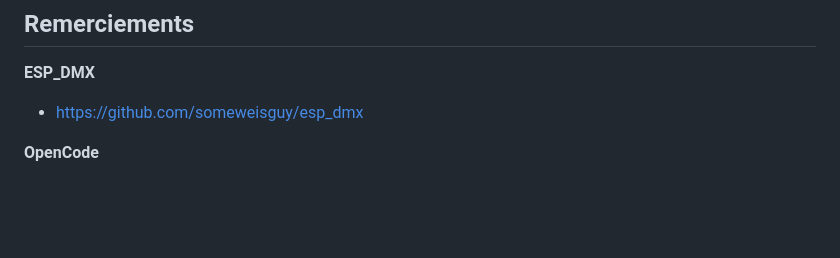
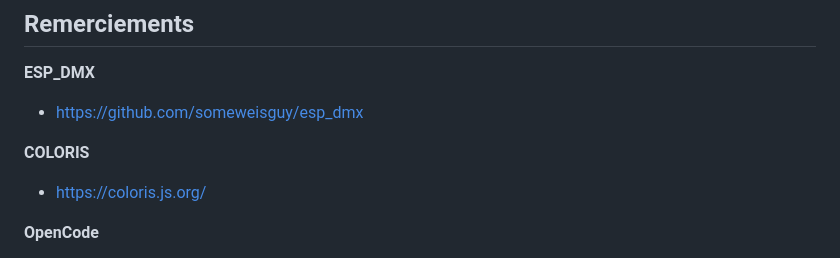
Before and after one commit to BobFredGard/DMX2, a Markdown page: README.md, the part around the change. GitHub-like rendering; blank space fills up the shorter version.

Commit message:
Add COLORIS section to README
Added a new section for COLORIS with its link.

```diff
--- a/README.md
+++ b/README.md
@@ -240,6 +240,9 @@ xattr -cr /Applications/LumiDMX.app
 **ESP_DMX**
 - https://github.com/someweisguy/esp_dmx
 
+**COLORIS**
+- https://coloris.js.org/
+
 **OpenCode**
 - Application développée par IA via OpenCode et toutes les IA FREE proposées dont "MiMO V2,5" pour la grande majorité du code (j'en suis arrivé au bout de sa gratuité !) et dernièrement "Nemotron 3 Ultra Free"
 - Ce ne fût pas un long fleuve tranquille. Beaucoup de tests sont nécessaires pour arriver au résultat escompté.
```
